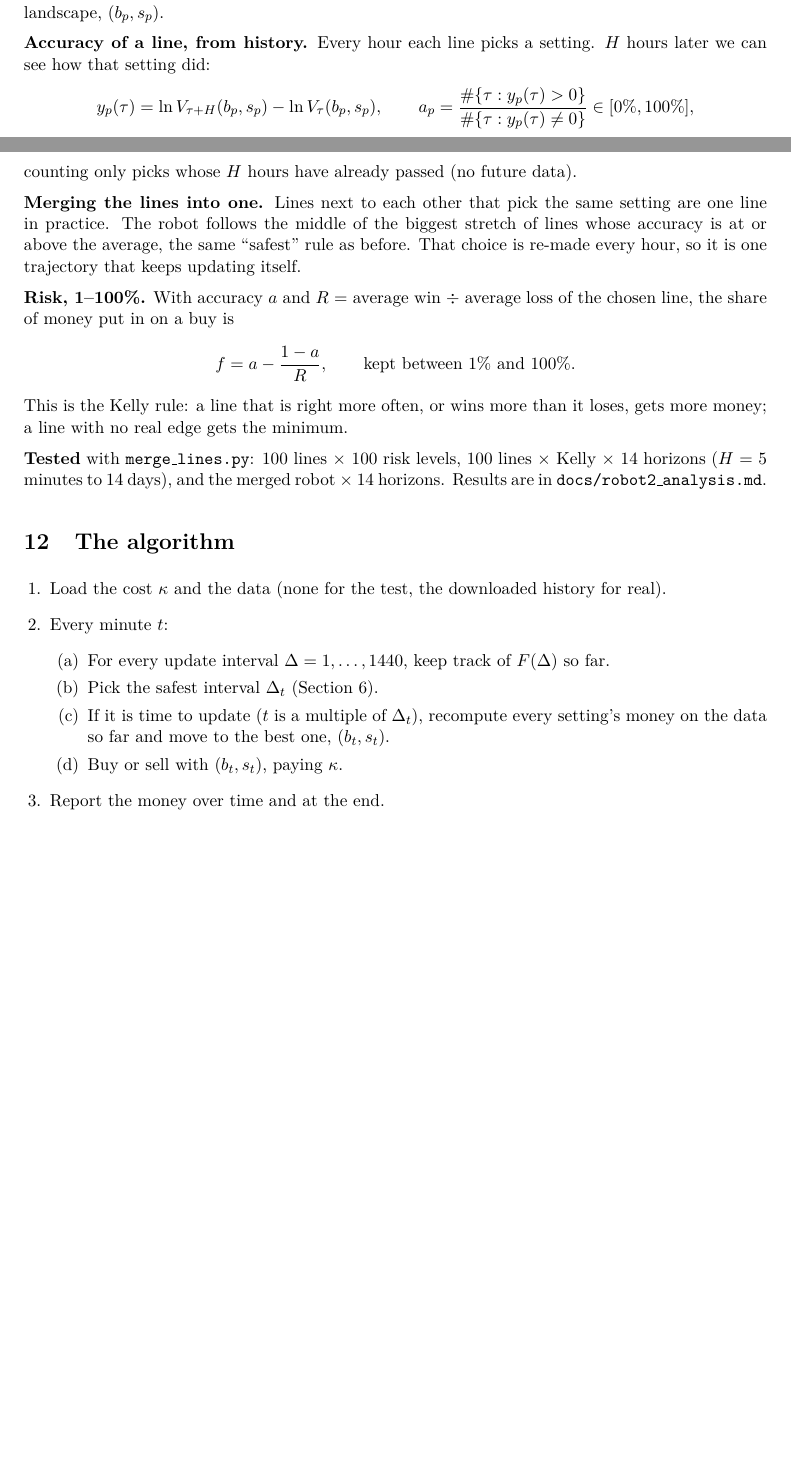
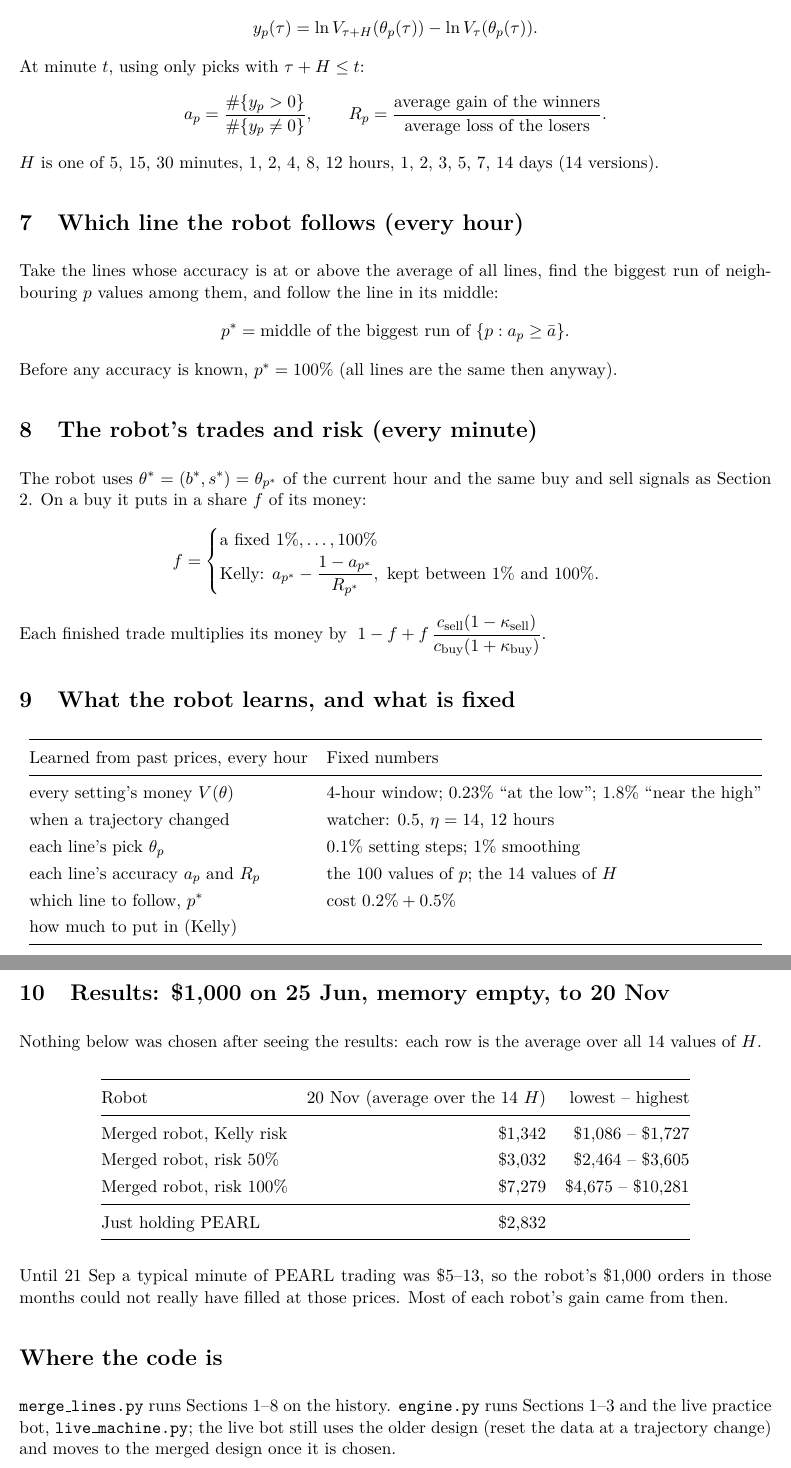
Before and after one commit to osofat100-cmyk/Machine-, a LaTeX document (docs/machine_math.tex): two parts of pages 4 and 5 of 5 before the commit and two parts of pages 3 and 4 of 4 after it, joined at a grey line, cut at the place of the change, the shorter picture padded with empty space. The pictures show the PDF file docs/machine_math.pdf that the author committed with the source.

Commit message:
Rewrite the math document: the whole robot 2 program, every equation and how they connect
Co-Authored-By: Claude Opus 5.5 <noreply@anthropic.com>
Claude-Session: https://claude.ai/code/session_01Q4zuW2hFjpzuH9a9JaFPqg

```diff
--- a/docs/machine_math.tex
+++ b/docs/machine_math.tex
@@ -8,3 +9,4 @@
 \setlength{\parindent}{0pt}
 \DeclareMathOperator*{\argmax}{arg\,max}
+\newcommand{\ind}[1]{\mathbf{1}\!\left[#1\right]}
 
@@ -13,3 +15,4 @@
 
 \begin{document}
 \maketitle
+\vspace{-1.5em}
@@ -21,0 +25,3 @@
+\toprule
+When & Step & Uses \\
+\midrule
@@ -21,0 +35,4 @@
+every minute & 8. the robot buys or sells, with its risk & steps 1, 5, 6, 7 \\
+\bottomrule
+\end{tabular}
+\end{center}
@@ -43 +55,2 @@
 \[
+\kappa_t = 0.2\% + \max\!\Big(0.5\%,\ \frac{\text{tick}_t}{2\,c_t}\Big).
@@ -48 +62,7 @@
+\begin{align*}
+\text{buy signal:}\quad & U_t \le 0.23 \ \text{ and }\ R_t \le -b && \text{(fell $b$\% in 4 hours, at the low)}\\
+\text{sell signal:}\quad & D_t \le 1.8 \ \text{ and }\ U_t \ge s && \text{($s$\% above the low, near the high)}
+\end{align*}
+Every setting has its own \$1{,}000 account, started on day one and never reset. A signal on minute
+$t$ fills at $c_{t+1}$:
 \[
@@ -50,0 +70,2 @@
+\qquad\qquad
+\text{sell: } x \leftarrow q\,c_{t+1}(1-\kappa_{t+1}),\ q \leftarrow 0,
@@ -55,2 +78 @@
 
-\section{The robot}
@@ -61,3 +97,3 @@
 \[
-(b_t, s_t) = \argmax_{b,s}\ \widetilde V_t(b,s).
+\Sigma_p(\theta) = \sum_{h<t} p^{\,j(h)}\,g_h(\theta).
 \]
@@ -67,3 +103,6 @@
+\Sigma_p \leftarrow p\,(\Sigma_p - G) + G .
+\]
+$p = 100\%$ never forgets ($\Sigma = \ln V_t/1000$); $p = 1\%$ almost fully resets.
 
-\section{How often the robot updates}
+\section{Each line's pick (every hour)}
 
@@ -71 +111,3 @@
 \[
+\widetilde L_p = K_s\, L_p\, K_b^{\top},\qquad
+\theta_p = \argmax_\theta \widetilde L_p(\theta),
@@ -75 +116,2 @@
 
+\section{Each line's accuracy (every hour)}
@@ -82,24 +120,29 @@
 \[
-\bar F = \frac{1}{1440}\sum_{\Delta=1}^{1440} F(\Delta),
-\qquad
-\Delta \text{ is high} \iff F(\Delta) \ge \bar F .
+y_p(\tau) = \ln V_{\tau+H}(\theta_p(\tau)) - \ln V_{\tau}(\theta_p(\tau)).
 \]
-\item Find the biggest stretch of minutes in a row that are all high: $\Delta = a, a+1, \dots, z$.
-\item The safest interval is its middle:
+At minute $t$, using only picks with $\tau + H \le t$:
 \[
-\Delta^* = \Big\lfloor \frac{a+z}{2} \Big\rfloor .
+a_p = \frac{\#\{y_p > 0\}}{\#\{y_p \ne 0\}},\qquad
+R_p = \frac{\text{average gain of the winners}}{\text{average loss of the losers}} .
 \]
-\end{enumerate}
+$H$ is one of 5, 15, 30 minutes, 1, 2, 4, 8, 12 hours, 1, 2, 3, 5, 7, 14 days (14 versions).
 
-\section{No fixed number}
+\section{Which line the robot follows (every hour)}
 
-The safest interval changes as PEARL's price moves, so it is not fixed. The robot re-checks it as
-data comes in and uses whichever is safest so far:
+Take the lines whose accuracy is at or above the average of all lines, find the biggest run of
+neighbouring $p$ values among them, and follow the line in its middle:
 \[
-\Delta_t = \text{safest } \Delta \text{ using data up to minute } t,
-\qquad
-(b_t, s_t) = \text{the robot's setting, updated every } \Delta_t \text{ minutes}.
+p^* = \text{middle of the biggest run of } \{p : a_p \ge \bar a\} .
 \]
+Before any accuracy is known, $p^* = 100\%$ (all lines are the same then anyway).
 
-\section{Test first, then the real thing}
+\section{The robot's trades and risk (every minute)}
 
+The robot uses $\theta^* = (b^*, s^*) = \theta_{p^*}$ of the current hour and the same buy and sell
+signals as Section 2. On a buy it puts in a share $f$ of its money:
+\[
+f = \begin{cases} \text{a fixed } 1\%,\dots,100\% \\[2pt]
+\text{Kelly: } a_{p^*} - \dfrac{1-a_{p^*}}{R_{p^*}}, \ \text{kept between } 1\% \text{ and } 100\%. \end{cases}
+\]
+Each finished trade multiplies its money by
+$\;1 - f + f\,\dfrac{c_{\text{sell}}(1-\kappa_{\text{sell}})}{c_{\text{buy}}(1+\kappa_{\text{buy}})}$.
@@ -112,3 +149,18 @@
 
-\section{Four robots}
+\section{What the robot learns, and what is fixed}
 
+\begin{center}
+\renewcommand{\arraystretch}{1.25}
+\begin{tabular}{@{}l l@{}}
+\toprule
+Learned from past prices, every hour & Fixed numbers \\
+\midrule
+every setting's money $V(\theta)$ & 4-hour window; $0.23\%$ ``at the low''; $1.8\%$ ``near the high'' \\
+when a trajectory changed & watcher: $0.5$, $\eta = 14$, 12 hours \\
+each line's pick $\theta_p$ & $0.1\%$ setting steps; $1\%$ smoothing \\
+each line's accuracy $a_p$ and $R_p$ & the 100 values of $p$; the 14 values of $H$ \\
+which line to follow, $p^*$ & cost $0.2\% + 0.5\%$ \\
+how much to put in (Kelly) & \\
+\bottomrule
+\end{tabular}
+\end{center}
@@ -126,2 +167,0 @@
-  \qquad
-  G_t(\Delta) = \frac{F^{\text{all}}(\Delta)\cdot F_t(\Delta)}{1000}.
@@ -134,6 +168,20 @@
-\end{enumerate}
-All four start with \$1{,}000 on 25 Jun and trade to 20 Nov. Results: money at the end of each
-month and on the last day, against just holding.
+\section{Results: \$1{,}000 on 25 Jun, memory empty, to 20 Nov}
 
-\section{Trajectories: when to reset the data}
+Nothing below was chosen after seeing the results: each row is the average over all 14 values of $H$.
 
+\begin{center}
+\renewcommand{\arraystretch}{1.25}
+\begin{tabular}{@{}l r r@{}}
+\toprule
+Robot & 20 Nov (average over the 14 $H$) & lowest -- highest \\
+\midrule
+Merged robot, Kelly risk & \$1{,}342 & \$1{,}086 -- \$1{,}727 \\
+Merged robot, risk 50\% & \$3{,}032 & \$2{,}464 -- \$3{,}605 \\
+Merged robot, risk 100\% & \$7{,}279 & \$4{,}675 -- \$10{,}281 \\
+\midrule
+Just holding PEARL & \$2{,}832 & \\
+\bottomrule
+\end{tabular}
+\end{center}
+Until 21 Sep a typical minute of PEARL trading was \$5--13, so the robot's \$1{,}000 orders in those
+months could not really have filled at those prices. Most of each robot's gain came from then.
@@ -147 +188,2 @@
 
+\section*{Where the code is}
@@ -204,44 +191,5 @@
-smoothed landscape, $(b_p, s_p)$.
-
-\textbf{Accuracy of a line, from history.} Every hour each line picks a setting. $H$ hours later
-we can see how that setting did:
-\[
-y_p(\tau) = \ln V_{\tau+H}(b_p, s_p) - \ln V_{\tau}(b_p, s_p),
-\qquad
-a_p = \frac{\#\{\tau : y_p(\tau) > 0\}}{\#\{\tau : y_p(\tau) \ne 0\}} \in [0\%, 100\%],
-\]
-counting only picks whose $H$ hours have already passed (no future data).
-
-\textbf{Merging the lines into one.} Lines next to each other that pick the same setting are one
-line in practice. The robot follows the middle of the biggest stretch of lines whose accuracy is
-at or above the average, the same ``safest'' rule as before. That choice is re-made every hour, so
-it is one trajectory that keeps updating itself.
-
-\textbf{Risk, 1--100\%.} With accuracy $a$ and $R$ = average win $\div$ average loss of the chosen
-line, the share of money put in on a buy is
-\[
-f = a - \frac{1-a}{R}, \qquad \text{kept between } 1\% \text{ and } 100\%.
-\]
-This is the Kelly rule: a line that is right more often, or wins more than it loses, gets more
-money; a line with no real edge gets the minimum.
-
-\textbf{Tested} with \texttt{merge\_lines.py}: 100 lines $\times$ 100 risk levels, 100 lines $\times$
-Kelly $\times$ 14 horizons ($H$ = 5 minutes to 14 days), and the merged robot $\times$ 14 horizons.
-Results are in \texttt{docs/robot2\_analysis.md}.
-
-\section{The algorithm}
-
-\begin{enumerate}[leftmargin=1.5em]
-\item Load the cost $\kappa$ and the data (none for the test, the downloaded history for real).
-\item Every minute $t$:
-  \begin{enumerate}
-  \item For every update interval $\Delta = 1,\dots,1440$, keep track of $F(\Delta)$ so far.
-  \item Pick the safest interval $\Delta_t$ (Section 6).
-  \item If it is time to update ($t$ is a multiple of $\Delta_t$), recompute every setting's money
-        on the data so far and move to the best one, $(b_t, s_t)$.
-  \item Buy or sell with $(b_t, s_t)$, paying $\kappa$.
-  \end{enumerate}
-\item Report the money over time and at the end.
-\end{enumerate}
+\texttt{merge\_lines.py} runs Sections 1--8 on the history. \texttt{engine.py} runs Sections 1--3 and
+the live practice bot, \texttt{live\_machine.py}; the live bot still uses the older design (reset the
+data at a trajectory change) and moves to the merged design once it is chosen.
 
 \end{document}
```
Also changed, not shown: docs/machine_math.pdf, docs/machine_math.tex (191 more changed lines).
